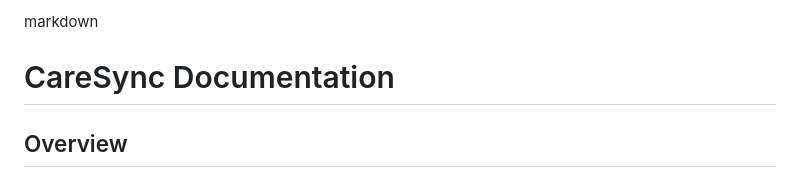
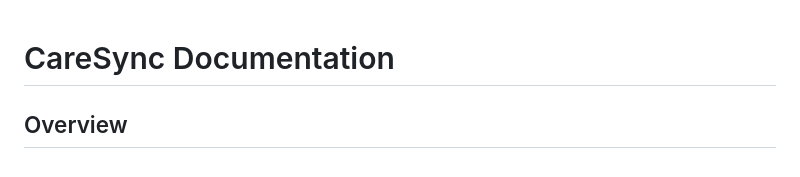
Before and after one commit to Parthjhalani07/Hackenza-25, a Markdown page: README.md, the part around the change. GitHub-like rendering.

```diff
--- a/README.md
+++ b/README.md
@@ -1,4 +1,3 @@
-markdown
 # CareSync Documentation
 
 ## Overview
```
